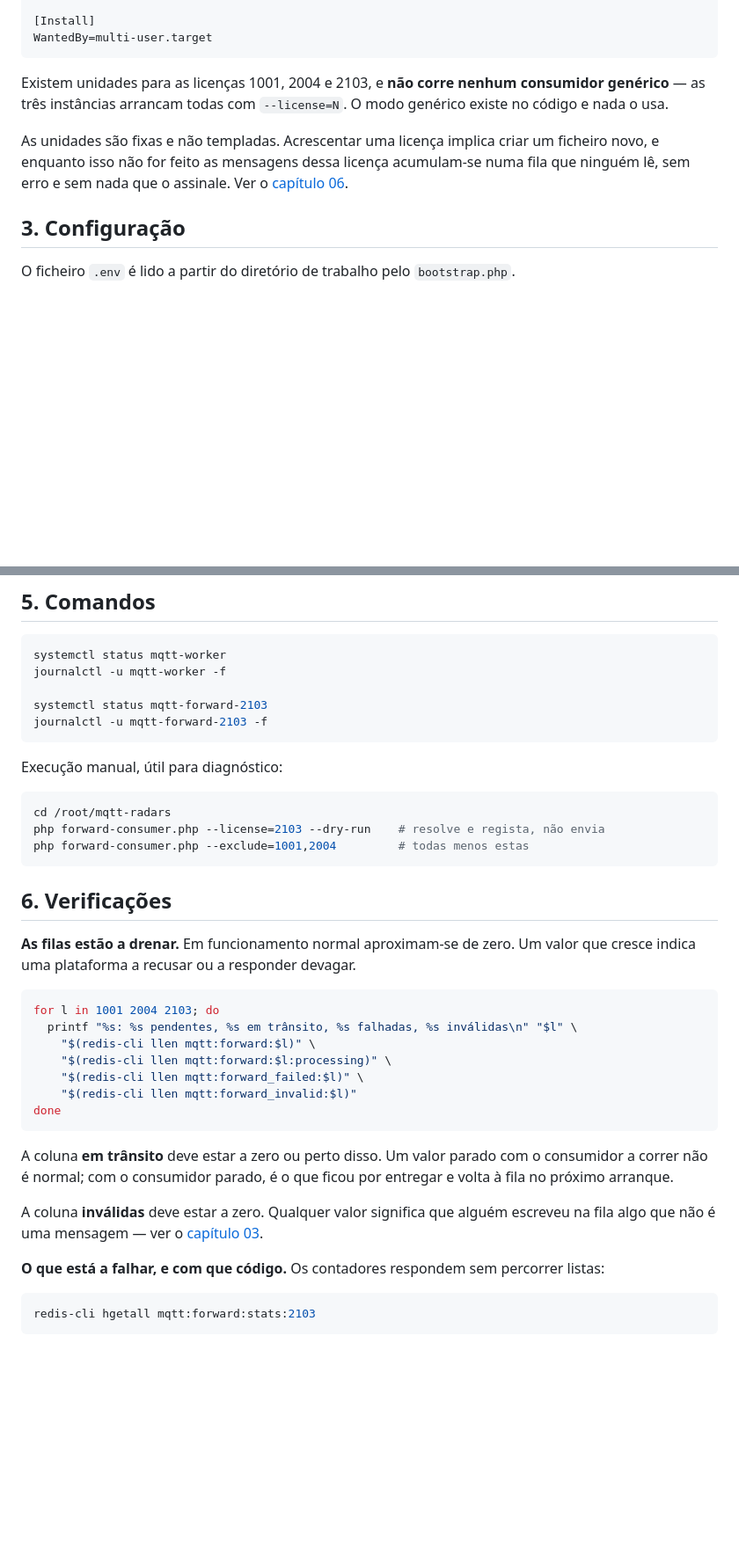
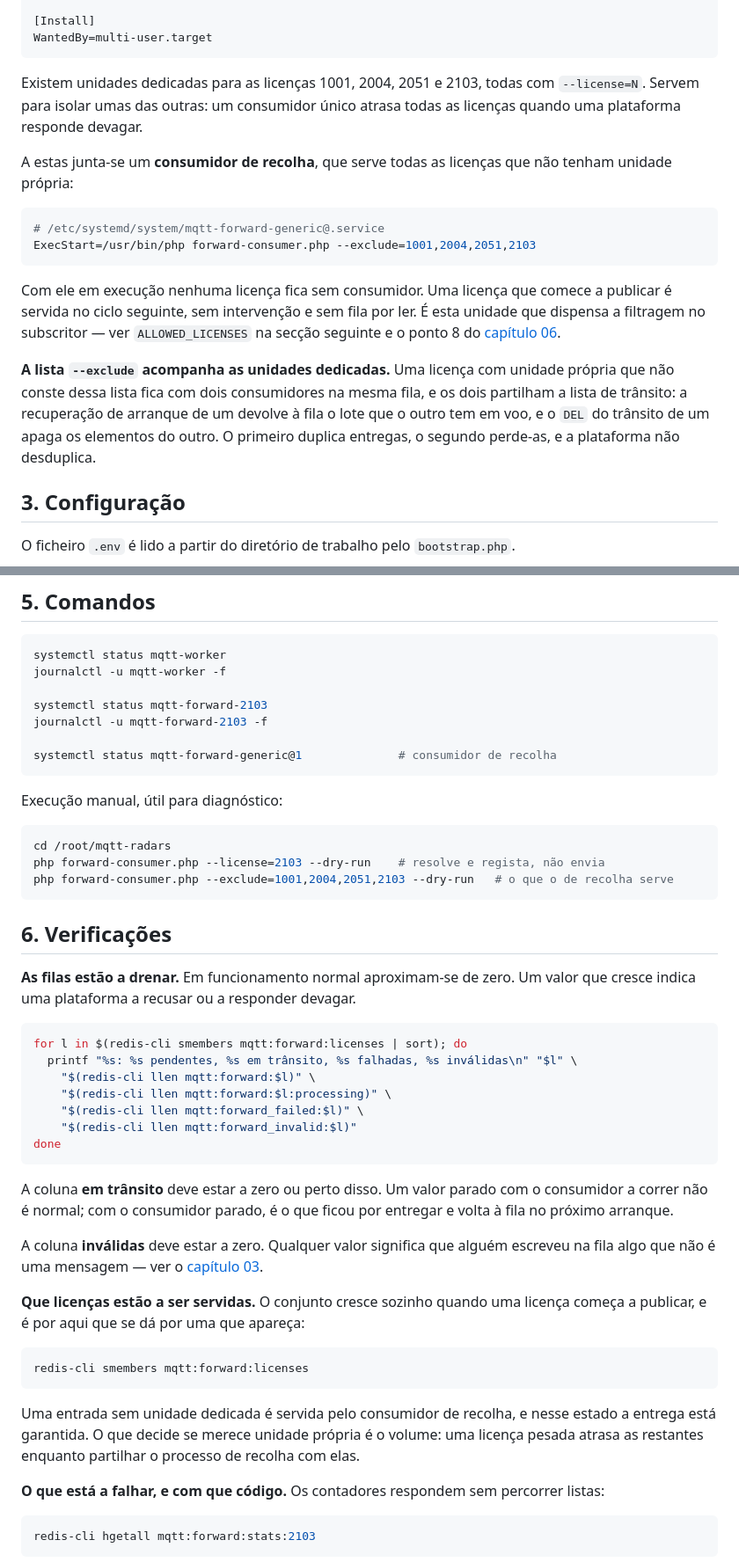
Before and after one commit to hvieira512/mqtt-radars, a Markdown page: docs/05-operacao.md, 2 parts joined by grey strips. Shown at 88% size. Drawn GitHub-style; blank space fills up the shorter version.

````diff
--- a/docs/05-operacao.md
+++ b/docs/05-operacao.md
@@ -85,14 +86,29 @@ RestartSec=2
 WantedBy=multi-user.target
 ```
 
-Existem unidades para as licenças 1001, 2004 e 2103, e **não corre nenhum
-consumidor genérico** — as três instâncias arrancam todas com `--license=N`. O
-modo genérico existe no código e nada o usa.
+Existem unidades dedicadas para as licenças 1001, 2004, 2051 e 2103, todas com
+`--license=N`. Servem para isolar umas das outras: um consumidor único atrasa
+todas as licenças quando uma plataforma responde devagar.
 
-As unidades são fixas e não templadas. Acrescentar uma licença implica criar um
-ficheiro novo, e enquanto isso não for feito as mensagens dessa licença
-acumulam-se numa fila que ninguém lê, sem erro e sem nada que o assinale. Ver o
-[capítulo 06](06-falhas-conhecidas.md).
+A estas junta-se um **consumidor de recolha**, que serve todas as licenças que
+não tenham unidade própria:
+
+```ini
+# /etc/systemd/system/mqtt-forward-generic@.service
+ExecStart=/usr/bin/php forward-consumer.php --exclude=1001,2004,2051,2103
+```
+
+Com ele em execução nenhuma licença fica sem consumidor. Uma licença que comece
+a publicar é servida no ciclo seguinte, sem intervenção e sem fila por ler. É
+esta unidade que dispensa a filtragem no subscritor — ver `ALLOWED_LICENSES` na
+secção seguinte e o ponto 8 do [capítulo 06](06-falhas-conhecidas.md).
+
+**A lista `--exclude` acompanha as unidades dedicadas.** Uma licença com unidade
+própria que não conste dessa lista fica com dois consumidores na mesma fila, e os
+dois partilham a lista de trânsito: a recuperação de arranque de um devolve à
+fila o lote que o outro tem em voo, e o `DEL` do trânsito de um apaga os
+elementos do outro. O primeiro duplica entregas, o segundo perde-as, e a
+plataforma não desduplica.
 
 ## 3. Configuração
 
@@ -155,6 +171,8 @@ journalctl -u mqtt-worker -f
 
 systemctl status mqtt-forward-2103
 journalctl -u mqtt-forward-2103 -f
+
+systemctl status mqtt-forward-generic@1              # consumidor de recolha
 ```
 
 Execução manual, útil para diagnóstico:
@@ -162,7 +180,7 @@ Execução manual, útil para diagnóstico:
 ```bash
 cd /root/mqtt-radars
 php forward-consumer.php --license=2103 --dry-run    # resolve e regista, não envia
-php forward-consumer.php --exclude=1001,2004         # todas menos estas
+php forward-consumer.php --exclude=1001,2004,2051,2103 --dry-run   # o que o de recolha serve
 ```
 
 ## 6. Verificações
@@ -171,7 +189,7 @@ php forward-consumer.php --exclude=1001,2004         # todas menos estas
 valor que cresce indica uma plataforma a recusar ou a responder devagar.
 
 ```bash
-for l in 1001 2004 2103; do
+for l in $(redis-cli smembers mqtt:forward:licenses | sort); do
   printf "%s: %s pendentes, %s em trânsito, %s falhadas, %s inválidas\n" "$l" \
     "$(redis-cli llen mqtt:forward:$l)" \
     "$(redis-cli llen mqtt:forward:$l:processing)" \
@@ -186,6 +204,18 @@ entregar e volta à fila no próximo arranque.
 
 A coluna **inválidas** deve estar a zero. Qualquer valor significa que alguém
 escreveu na fila algo que não é uma mensagem — ver o [capítulo 03](03-redis.md).
+
+**Que licenças estão a ser servidas.** O conjunto cresce sozinho quando uma
+licença começa a publicar, e é por aqui que se dá por uma que apareça:
+
+```bash
+redis-cli smembers mqtt:forward:licenses
+```
+
+Uma entrada sem unidade dedicada é servida pelo consumidor de recolha, e nesse
+estado a entrega está garantida. O que decide se merece unidade própria é o
+volume: uma licença pesada atrasa as restantes enquanto partilhar o processo de
+recolha com elas.
 
 **O que está a falhar, e com que código.** Os contadores respondem sem percorrer
 listas:
````
Also changed, not shown: other parts of docs/05-operacao.md (+3 -2 lines), docs/06-falhas-conhecidas.md (+69 -30 lines).
